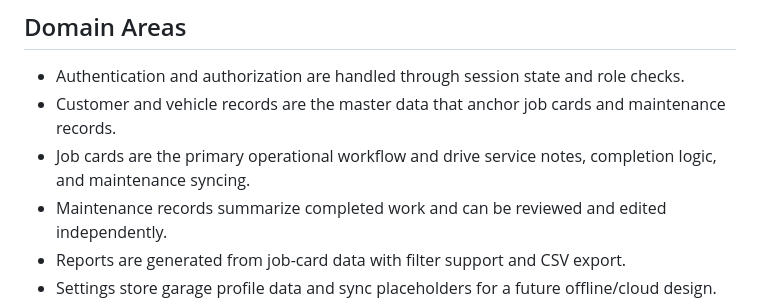
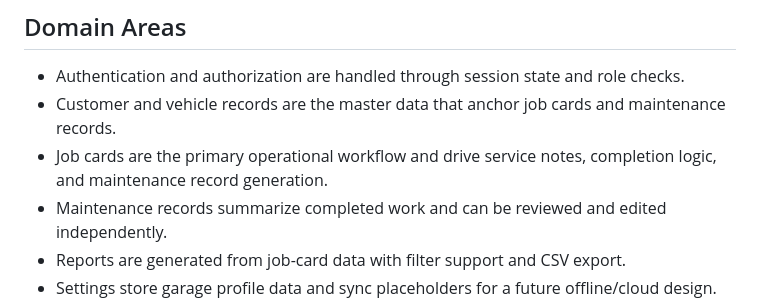
Before and after one commit to farazeool/GMS, a Markdown page: docs/ARCHITECTURE.md, the part around the change. GitHub-like rendering.

```diff
--- a/docs/ARCHITECTURE.md
+++ b/docs/ARCHITECTURE.md
@@ -24,7 +24,7 @@ BrightBlaze is a monolithic, XAMPP-friendly PHP application backed by MySQL/Mari
 
 - Authentication and authorization are handled through session state and role checks.
 - Customer and vehicle records are the master data that anchor job cards and maintenance records.
-- Job cards are the primary operational workflow and drive service notes, completion logic, and maintenance syncing.
+- Job cards are the primary operational workflow and drive service notes, completion logic, and maintenance record generation.
 - Maintenance records summarize completed work and can be reviewed and edited independently.
 - Reports are generated from job-card data with filter support and CSV export.
 - Settings store garage profile data and sync placeholders for a future offline/cloud design.
```
Also changed, not shown: README.md (+5 -5 lines), docs/CURRENT_STATE_AUDIT.md (+1 -1 lines).
